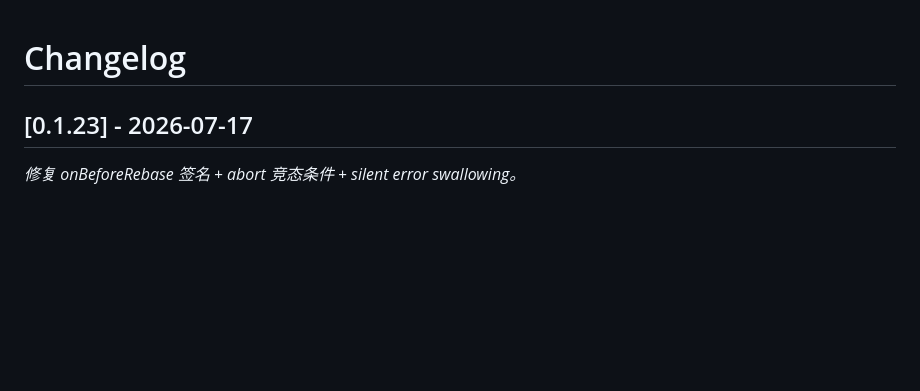
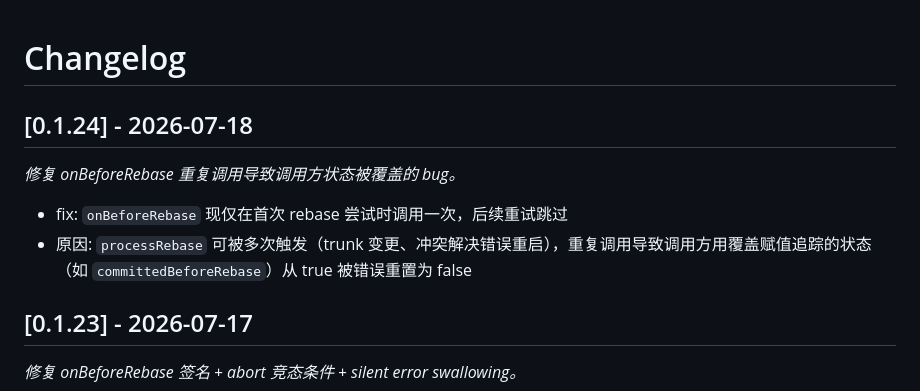
Before and after one commit to neil-ji/git-mesh, a Markdown page: CHANGELOG.md, the part around the change. Drawn GitHub-style; blank space fills up the shorter version.

Commit message:
chore: update CHANGELOG for 0.1.24
Co-Authored-By: Claude <noreply@anthropic.com>

```diff
--- a/CHANGELOG.md
+++ b/CHANGELOG.md
@@ -1,4 +1,11 @@
 # Changelog
+
+## [0.1.24] - 2026-07-18
+
+_修复 onBeforeRebase 重复调用导致调用方状态被覆盖的 bug。_
+
+- fix: `onBeforeRebase` 现仅在首次 rebase 尝试时调用一次，后续重试跳过
+- 原因: `processRebase` 可被多次触发（trunk 变更、冲突解决错误重启），重复调用导致调用方用覆盖赋值追踪的状态（如 `committedBeforeRebase`）从 true 被错误重置为 false
 
 ## [0.1.23] - 2026-07-17
 
```
